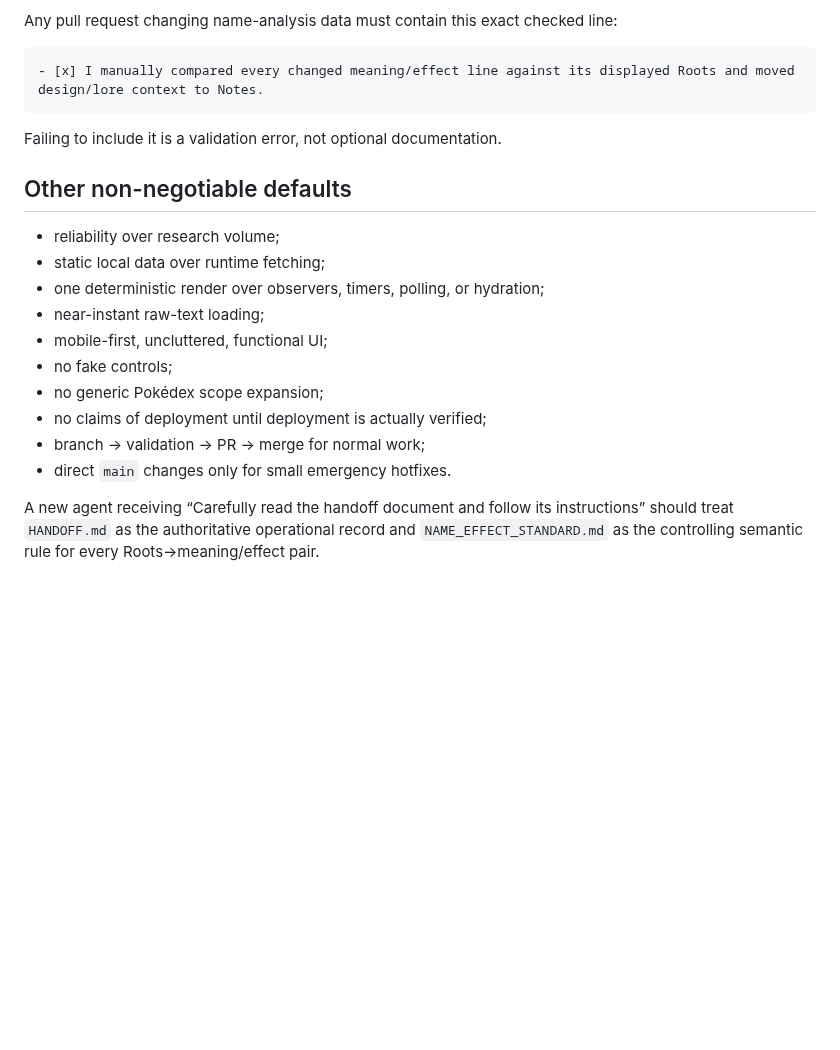
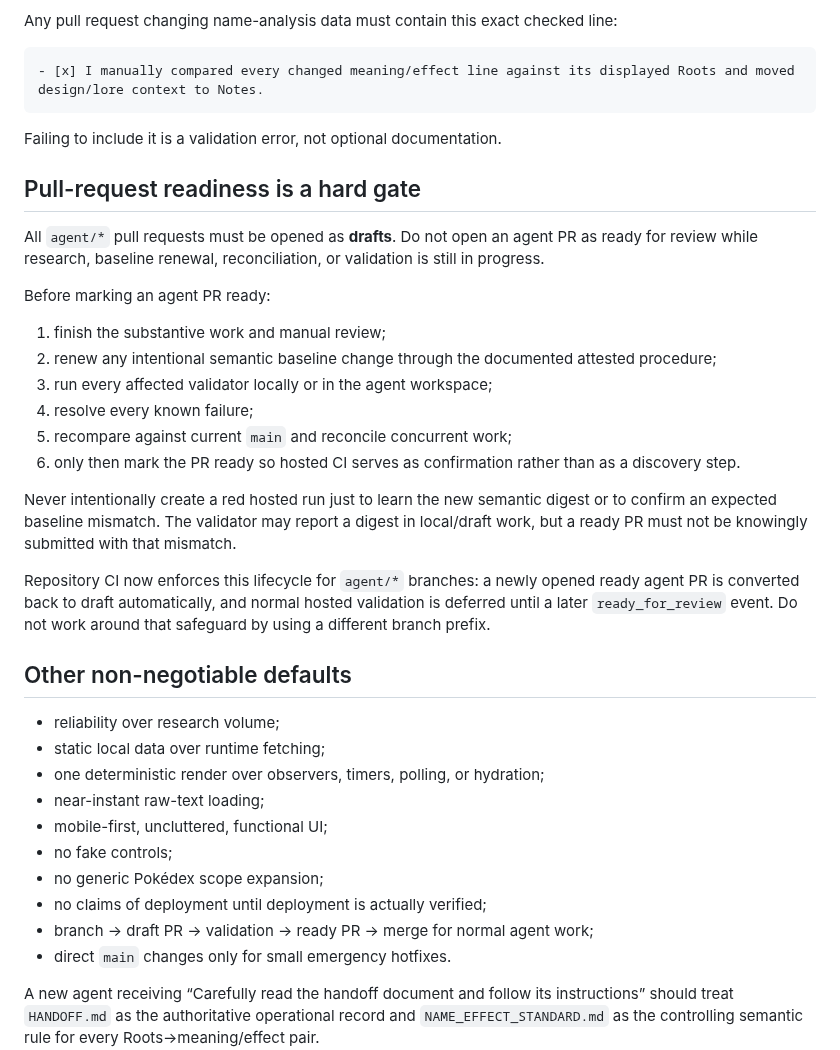
Before and after one commit to natanai/poke-etymology, a Markdown page: AGENTS.md, the part around the change. GitHub-like rendering; blank space fills up the shorter version.

Commit message:
Make draft-first agent PR workflow mandatory

```diff
--- a/AGENTS.md
+++ b/AGENTS.md
@@ -56,6 +56,23 @@ Any pull request changing name-analysis data must contain this exact checked lin
 
 Failing to include it is a validation error, not optional documentation.
 
+## Pull-request readiness is a hard gate
+
+All `agent/*` pull requests must be opened as **drafts**. Do not open an agent PR as ready for review while research, baseline renewal, reconciliation, or validation is still in progress.
+
+Before marking an agent PR ready:
+
+1. finish the substantive work and manual review;
+2. renew any intentional semantic baseline change through the documented attested procedure;
+3. run every affected validator locally or in the agent workspace;
+4. resolve every known failure;
+5. recompare against current `main` and reconcile concurrent work;
+6. only then mark the PR ready so hosted CI serves as confirmation rather than as a discovery step.
+
+Never intentionally create a red hosted run just to learn the new semantic digest or to confirm an expected baseline mismatch. The validator may report a digest in local/draft work, but a ready PR must not be knowingly submitted with that mismatch.
+
+Repository CI now enforces this lifecycle for `agent/*` branches: a newly opened ready agent PR is converted back to draft automatically, and normal hosted validation is deferred until a later `ready_for_review` event. Do not work around that safeguard by using a different branch prefix.
+
 ## Other non-negotiable defaults
 
 - reliability over research volume;
@@ -66,7 +83,7 @@ Failing to include it is a validation error, not optional documentation.
 - no fake controls;
 - no generic Pokédex scope expansion;
 - no claims of deployment until deployment is actually verified;
-- branch → validation → PR → merge for normal work;
+- branch → draft PR → validation → ready PR → merge for normal agent work;
 - direct `main` changes only for small emergency hotfixes.
 
 A new agent receiving “Carefully read the handoff document and follow its instructions” should treat `HANDOFF.md` as the authoritative operational record and `NAME_EFFECT_STANDARD.md` as the controlling semantic rule for every Roots→meaning/effect pair.
```
